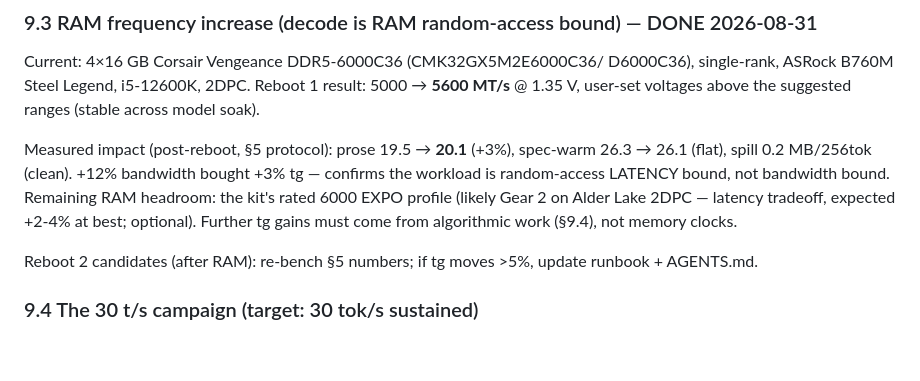
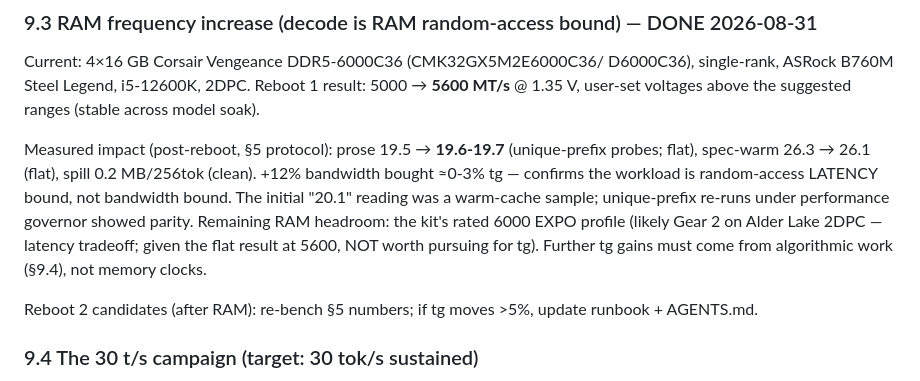
Before and after one commit to carteakey/lllms, a Markdown page: docs/qwen38-flash-next-internal.md, the part around the change. GitHub-like rendering; blank space fills up the shorter version.

Commit message:
CAR-97 doc: 5600 MT/s tg-neutral (unique-prefix re-measure); RAM-clock chapter closed

```diff
--- a/docs/qwen38-flash-next-internal.md
+++ b/docs/qwen38-flash-next-internal.md
@@ -236,13 +236,15 @@ D6000C36), single-rank, ASRock B760M Steel Legend, i5-12600K, 2DPC.
 Reboot 1 result: 5000 → **5600 MT/s** @ 1.35 V, user-set voltages above the
 suggested ranges (stable across model soak).
 
-Measured impact (post-reboot, §5 protocol): prose 19.5 → **20.1** (+3%),
-spec-warm 26.3 → 26.1 (flat), spill 0.2 MB/256tok (clean). +12% bandwidth
-bought +3% tg — confirms the workload is random-access LATENCY bound, not
-bandwidth bound. Remaining RAM headroom: the kit's rated 6000 EXPO profile
-(likely Gear 2 on Alder Lake 2DPC — latency tradeoff, expected +2-4% at
-best; optional). Further tg gains must come from algorithmic work (§9.4),
-not memory clocks.
+Measured impact (post-reboot, §5 protocol): prose 19.5 → **19.6-19.7**
+(unique-prefix probes; flat), spec-warm 26.3 → 26.1 (flat), spill 0.2
+MB/256tok (clean). +12% bandwidth bought ≈0-3% tg — confirms the workload
+is random-access LATENCY bound, not bandwidth bound. The initial "20.1"
+reading was a warm-cache sample; unique-prefix re-runs under performance
+governor showed parity. Remaining RAM headroom: the kit's rated 6000 EXPO
+profile (likely Gear 2 on Alder Lake 2DPC — latency tradeoff; given the
+flat result at 5600, NOT worth pursuing for tg). Further tg gains must
+come from algorithmic work (§9.4), not memory clocks.
 
 Reboot 2 candidates (after RAM): re-bench §5 numbers; if tg moves >5%,
 update runbook + AGENTS.md.
```
